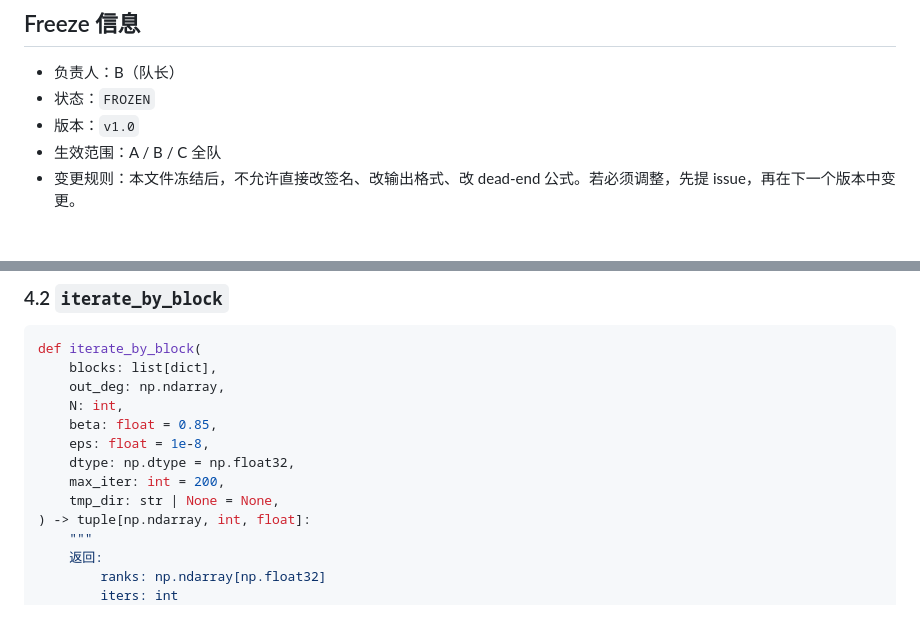
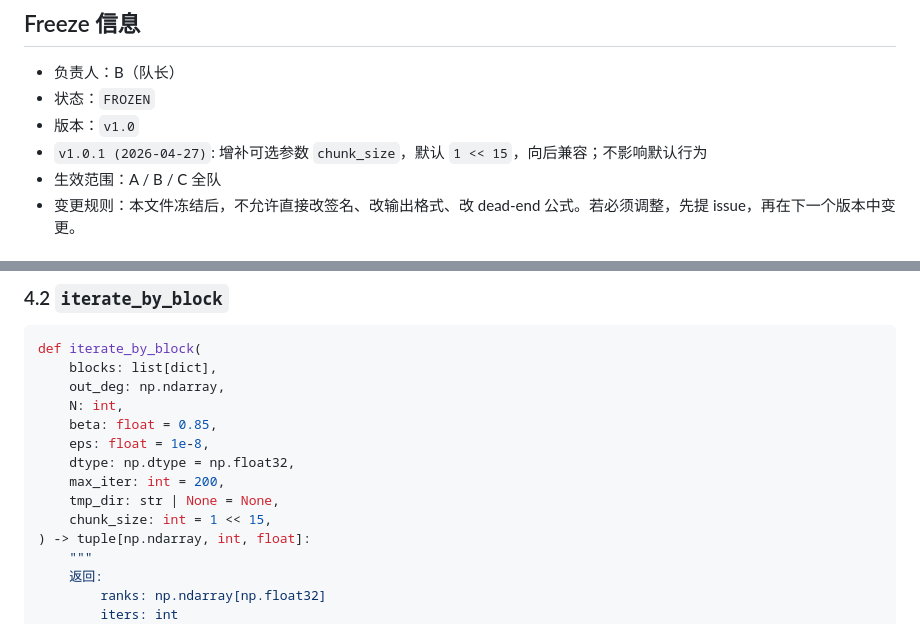
Before and after one commit to kyc001/bigdatacompute, a Markdown page: INTERFACE.md, 2 parts joined by grey strips. GitHub-like rendering.

Commit message:
docs(interface): sync iterate_by_block signature with implementation

```diff
--- a/INTERFACE.md
+++ b/INTERFACE.md
@@ -5,6 +5,7 @@
 - 负责人：B（队长）
 - 状态：`FROZEN`
 - 版本：`v1.0`
+- `v1.0.1 (2026-04-27)`: 增补可选参数 `chunk_size`，默认 `1 << 15`，向后兼容；不影响默认行为
 - 生效范围：A / B / C 全队
 - 变更规则：本文件冻结后，不允许直接改签名、改输出格式、改 dead-end 公式。若必须调整，先提 issue，再在下一个版本中变更。
 
@@ -175,6 +176,7 @@ def iterate_by_block(
     dtype: np.dtype = np.float32,
     max_iter: int = 200,
     tmp_dir: str | None = None,
+    chunk_size: int = 1 << 15,
 ) -> tuple[np.ndarray, int, float]:
     """
     返回:
```
